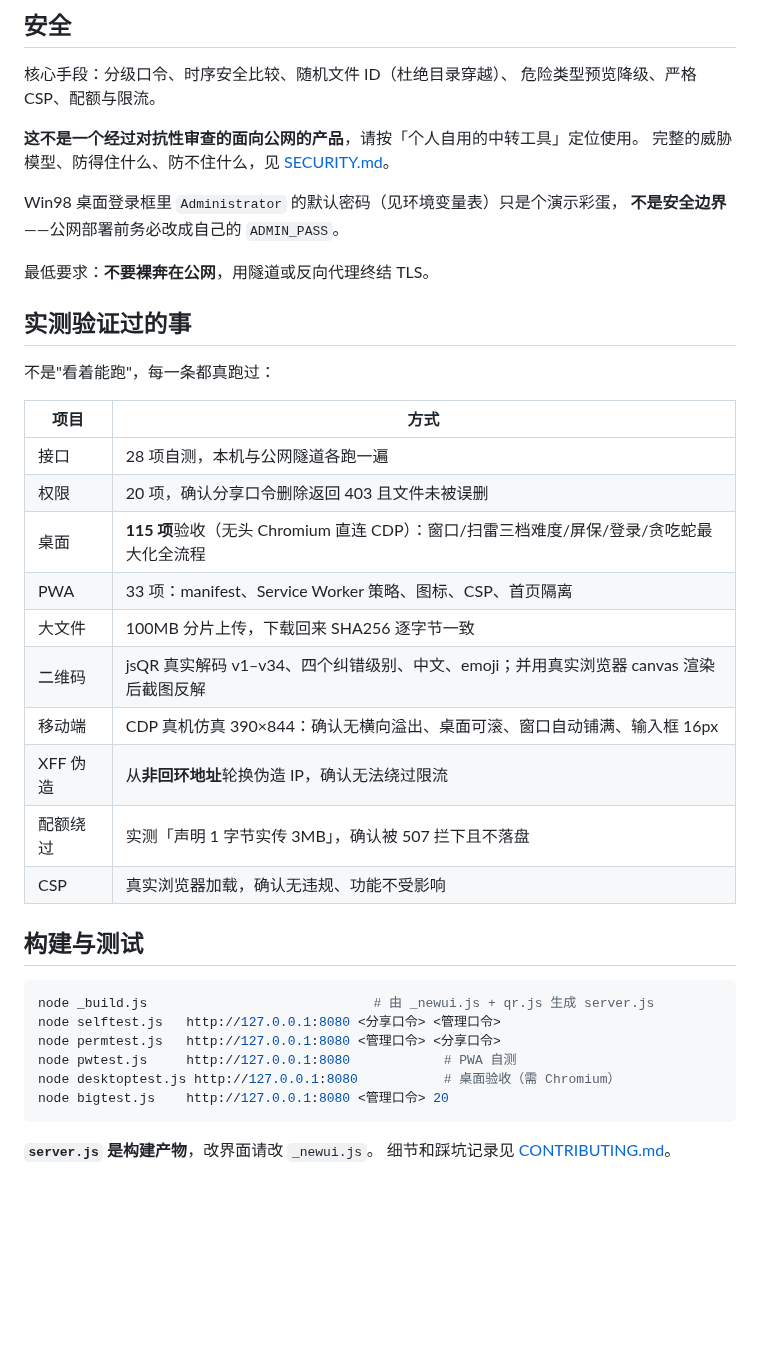
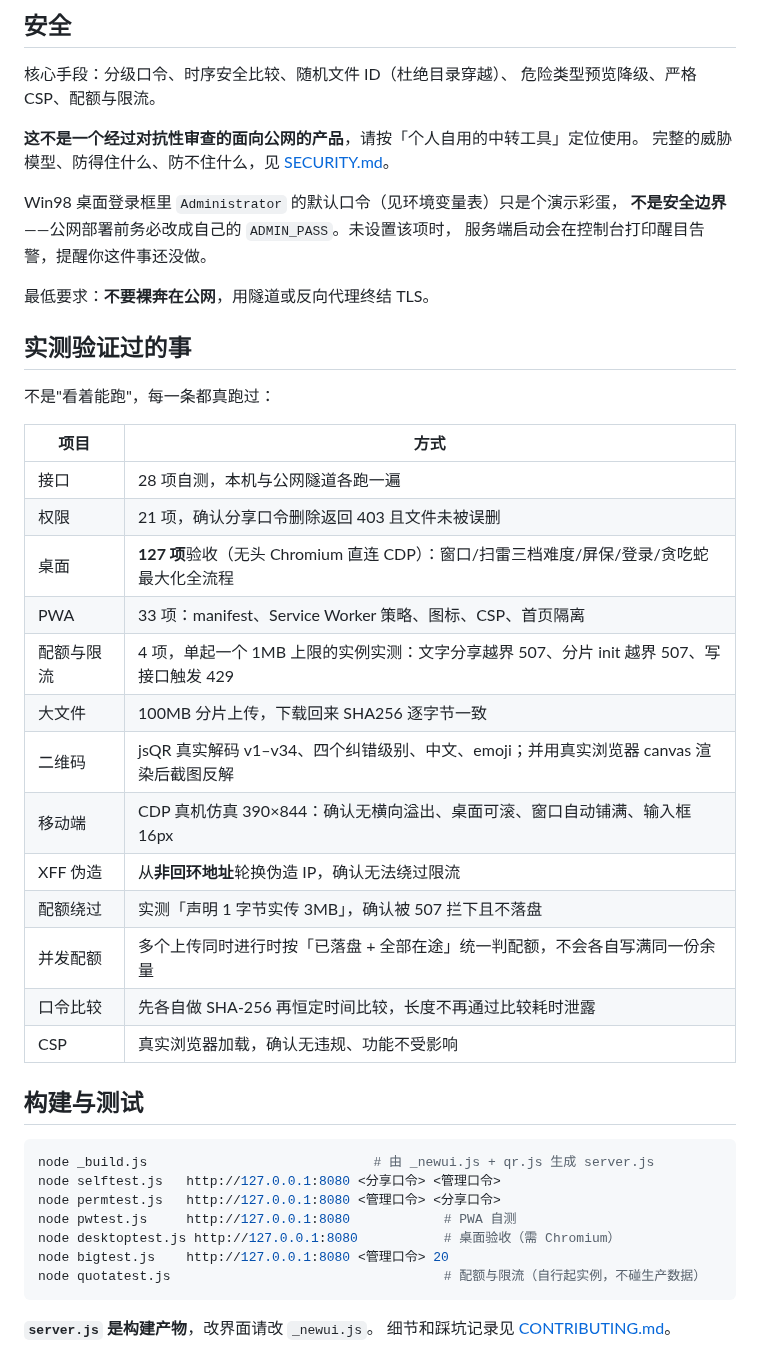
Before and after one commit to x2it/7M-Drop, a Markdown page: README.md, the part around one of its changes. Rendered like a GitHub page; blank space fills up the shorter version.

````diff
--- a/README.md
+++ b/README.md
@@ -235,8 +235,9 @@ Win98 桌面不是「桌面端限定」——它在手机上是一等公民。**
 **这不是一个经过对抗性审查的面向公网的产品**，请按「个人自用的中转工具」定位使用。
 完整的威胁模型、防得住什么、防不住什么，见 [SECURITY.md](SECURITY.md)。
 
-Win98 桌面登录框里 `Administrator` 的默认密码（见环境变量表）只是个演示彩蛋，
-**不是安全边界**——公网部署前务必改成自己的 `ADMIN_PASS`。
+Win98 桌面登录框里 `Administrator` 的默认口令（见环境变量表）只是个演示彩蛋，
+**不是安全边界**——公网部署前务必改成自己的 `ADMIN_PASS`。未设置该项时，
+服务端启动会在控制台打印醒目告警，提醒你这件事还没做。
 
 最低要求：**不要裸奔在公网**，用隧道或反向代理终结 TLS。
 
@@ -247,14 +248,17 @@ Win98 桌面登录框里 `Administrator` 的默认密码（见环境变量表）
 | 项目 | 方式 |
 |---|---|
 | 接口 | 28 项自测，本机与公网隧道各跑一遍 |
-| 权限 | 20 项，确认分享口令删除返回 403 且文件未被误删 |
-| 桌面 | **115 项**验收（无头 Chromium 直连 CDP）：窗口/扫雷三档难度/屏保/登录/贪吃蛇最大化全流程 |
+| 权限 | 21 项，确认分享口令删除返回 403 且文件未被误删 |
+| 桌面 | **127 项**验收（无头 Chromium 直连 CDP）：窗口/扫雷三档难度/屏保/登录/贪吃蛇最大化全流程 |
 | PWA | 33 项：manifest、Service Worker 策略、图标、CSP、首页隔离 |
+| 配额与限流 | 4 项，单起一个 1MB 上限的实例实测：文字分享越界 507、分片 init 越界 507、写接口触发 429 |
 | 大文件 | 100MB 分片上传，下载回来 SHA256 逐字节一致 |
 | 二维码 | jsQR 真实解码 v1–v34、四个纠错级别、中文、emoji；并用真实浏览器 canvas 渲染后截图反解 |
 | 移动端 | CDP 真机仿真 390×844：确认无横向溢出、桌面可滚、窗口自动铺满、输入框 16px |
 | XFF 伪造 | 从**非回环地址**轮换伪造 IP，确认无法绕过限流 |
 | 配额绕过 | 实测「声明 1 字节实传 3MB」，确认被 507 拦下且不落盘 |
+| 并发配额 | 多个上传同时进行时按「已落盘 + 全部在途」统一判配额，不会各自写满同一份余量 |
+| 口令比较 | 先各自做 SHA-256 再恒定时间比较，长度不再通过比较耗时泄露 |
 | CSP | 真实浏览器加载，确认无违规、功能不受影响 |
 
 ## 构建与测试
@@ -266,6 +270,7 @@ node permtest.js   http://127.0.0.1:8080 <管理口令> <分享口令>
 node pwtest.js     http://127.0.0.1:8080            # PWA 自测
 node desktoptest.js http://127.0.0.1:8080           # 桌面验收（需 Chromium）
 node bigtest.js    http://127.0.0.1:8080 <管理口令> 20
+node quotatest.js                                   # 配额与限流（自行起实例，不碰生产数据）
 ```
 
 **`server.js` 是构建产物**，改界面请改 `_newui.js`。
````
Also changed, not shown: other parts of README.md (+1 -1 lines), CONTRIBUTING.md (+3 -2 lines), docs/desktop.png, docs/login.png (added), docs/mines.png (added), docs/mobile-desktop.png, docs/mobile-mines.png, 4 other files.
